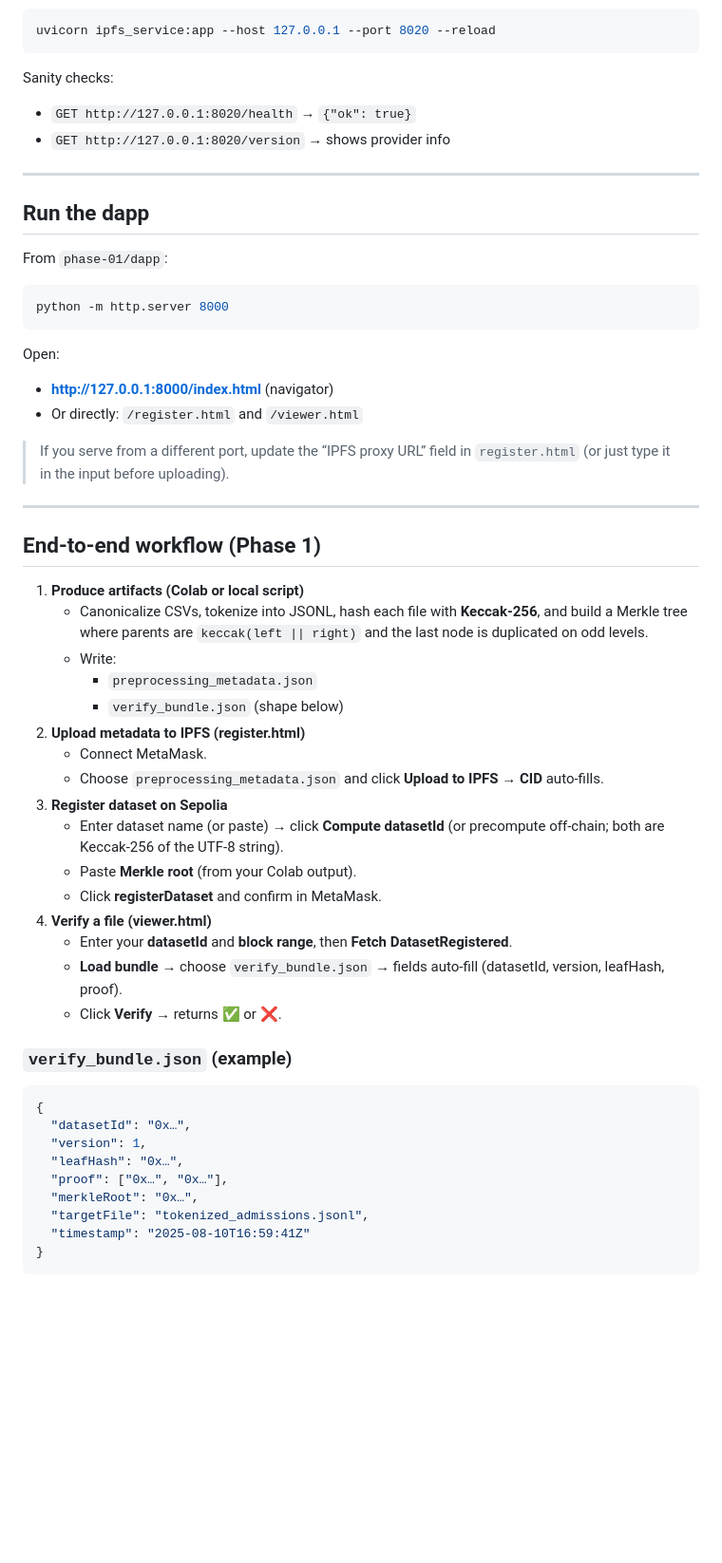
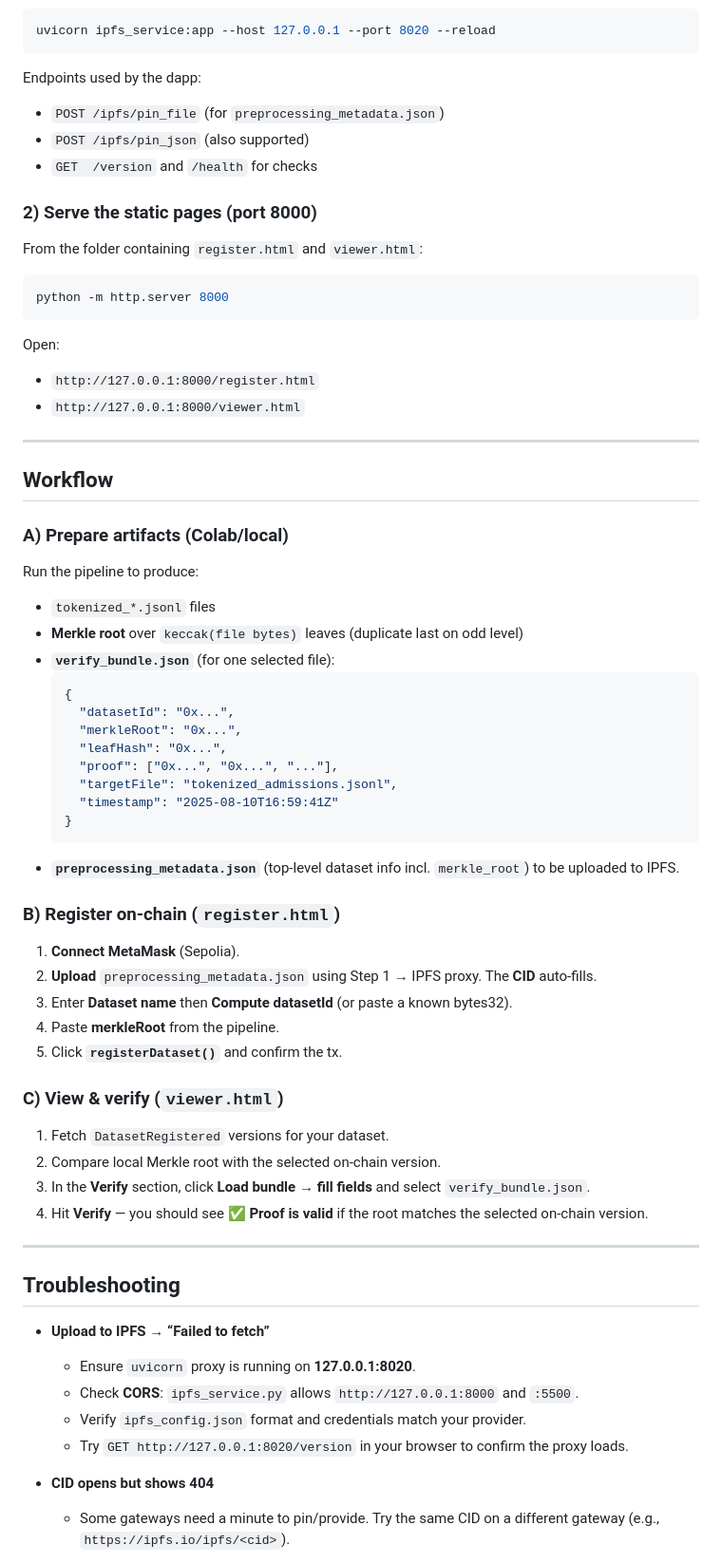
Before and after one commit to smartcontracts0/bc-llm, a Markdown page: phase1/README.md, the part around one of its changes. Shown at 95% size. Drawn GitHub-style; blank space fills up the shorter version.

````diff
--- a/phase1/README.md
+++ b/phase1/README.md
@@ -70,59 +81,64 @@ Start the proxy (allows CORS from your local static server):
 ```bash
 uvicorn ipfs_service:app --host 127.0.0.1 --port 8020 --reload
 ```
+Endpoints used by the dapp:
+- `POST /ipfs/pin_file` (for `preprocessing_metadata.json`)
+- `POST /ipfs/pin_json` (also supported)
+- `GET  /version` and `/health` for checks
 
-Sanity checks:
-
-- `GET http://127.0.0.1:8020/health` → `{"ok": true}`
-- `GET http://127.0.0.1:8020/version` → shows provider info
+### 2) Serve the static pages (port 8000)
+From the folder containing `register.html` and `viewer.html`:
+```bash
+python -m http.server 8000
+```
+Open:
+- `http://127.0.0.1:8000/register.html`
+- `http://127.0.0.1:8000/viewer.html`
 
 ---
 
-## Run the dapp
+## Workflow
 
-From `phase-01/dapp`:
+### A) Prepare artifacts (Colab/local)
+Run the pipeline to produce:
+- `tokenized_*.jsonl` files
+- **Merkle root** over `keccak(file bytes)` leaves (duplicate last on odd level)
+- **`verify_bundle.json`** (for one selected file):
+  ```json
+  {
+    "datasetId": "0x...",
+    "merkleRoot": "0x...",
+    "leafHash": "0x...",
+    "proof": ["0x...", "0x...", "..."],
+    "targetFile": "tokenized_admissions.jsonl",
+    "timestamp": "2025-08-10T16:59:41Z"
+  }
+  ```
+- **`preprocessing_metadata.json`** (top-level dataset info incl. `merkle_root`) to be uploaded to IPFS.
 
-```bash
-python -m http.server 8000
-```
+### B) Register on-chain (`register.html`)
+1. **Connect MetaMask** (Sepolia).
+2. **Upload** `preprocessing_metadata.json` using Step 1 → IPFS proxy. The **CID** auto-fills.
+3. Enter **Dataset name** then **Compute datasetId** (or paste a known bytes32).
+4. Paste **merkleRoot** from the pipeline.
+5. Click **`registerDataset()`** and confirm the tx.
 
-Open:
-- **http://127.0.0.1:8000/index.html** (navigator)
-- Or directly: `/register.html` and `/viewer.html`
-
-> If you serve from a different port, update the “IPFS proxy URL” field in `register.html` (or just type it in the input before uploading).
+### C) View & verify (`viewer.html`)
+1. Fetch `DatasetRegistered` versions for your dataset.
+2. Compare local Merkle root with the selected on-chain version.
+3. In the **Verify** section, click **Load bundle → fill fields** and select `verify_bundle.json`.
+4. Hit **Verify** — you should see **✅ Proof is valid** if the root matches the selected on-chain version.
 
 ---
 
-## End‑to‑end workflow (Phase 1)
+## Troubleshooting
 
-1. **Produce artifacts (Colab or local script)**
-   - Canonicalize CSVs, tokenize into JSONL, hash each file with **Keccak‑256**, and build a Merkle tree where parents are `keccak(left || right)` and the last node is duplicated on odd levels.
-   - Write:
-     - `preprocessing_metadata.json`
-     - `verify_bundle.json` (shape below)
-2. **Upload metadata to IPFS (register.html)**
-   - Connect MetaMask.
-   - Choose `preprocessing_metadata.json` and click **Upload to IPFS** → **CID** auto-fills.
-3. **Register dataset on Sepolia**
-   - Enter dataset name (or paste) → click **Compute datasetId** (or precompute off‑chain; both are Keccak‑256 of the UTF‑8 string).
-   - Paste **Merkle root** (from your Colab output).
-   - Click **registerDataset** and confirm in MetaMask.
-4. **Verify a file (viewer.html)**
-   - Enter your **datasetId** and **block range**, then **Fetch DatasetRegistered**.
-   - **Load bundle** → choose `verify_bundle.json` → fields auto‑fill (datasetId, version, leafHash, proof).
-   - Click **Verify** → returns ✅ or ❌.
+- **Upload to IPFS → “Failed to fetch”**
+  - Ensure `uvicorn` proxy is running on **127.0.0.1:8020**.
+  - Check **CORS**: `ipfs_service.py` allows `http://127.0.0.1:8000` and `:5500`.
+  - Verify `ipfs_config.json` format and credentials match your provider.
+  - Try `GET http://127.0.0.1:8020/version` in your browser to confirm the proxy loads.
 
-### `verify_bundle.json` (example)
-```json
-{
-  "datasetId": "0x…",
-  "version": 1,
-  "leafHash": "0x…",
-  "proof": ["0x…", "0x…"],
-  "merkleRoot": "0x…",
-  "targetFile": "tokenized_admissions.jsonl",
-  "timestamp": "2025-08-10T16:59:41Z"
-}
-```
+- **CID opens but shows 404**
+  - Some gateways need a minute to pin/provide. Try the same CID on a different gateway (e.g., `https://ipfs.io/ipfs/<cid>`).
 
````
Also changed, not shown: other parts of phase1/README.md (+84 -86 lines).
